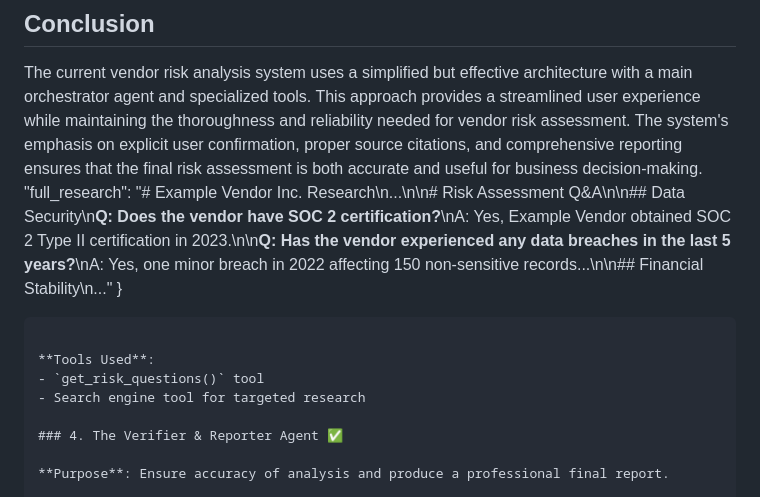
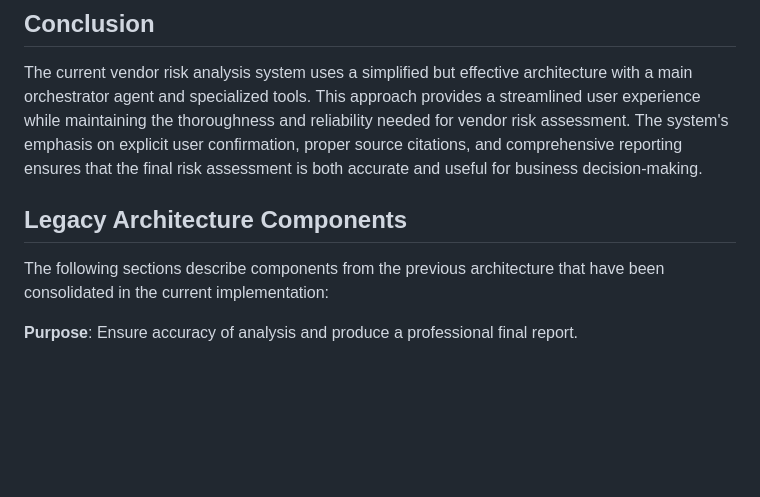
Before and after one commit to cvsubs74/data-graph, a Markdown page: agents/vendor_risk_analysis_agent/README.md, the part around the change. Rendered like a GitHub page; blank space fills up the shorter version.

Commit message:
Formatting changes

````diff
--- a/agents/vendor_risk_analysis_agent/README.md
+++ b/agents/vendor_risk_analysis_agent/README.md
@@ -157,15 +157,10 @@ The system automatically generates a comprehensive report after research is comp
 ## Conclusion
 
 The current vendor risk analysis system uses a simplified but effective architecture with a main orchestrator agent and specialized tools. This approach provides a streamlined user experience while maintaining the thoroughness and reliability needed for vendor risk assessment. The system's emphasis on explicit user confirmation, proper source citations, and comprehensive reporting ensures that the final risk assessment is both accurate and useful for business decision-making.
-  "full_research": "# Example Vendor Inc. Research\n...\n\n# Risk Assessment Q&A\n\n## Data Security\n**Q: Does the vendor have SOC 2 certification?**\nA: Yes, Example Vendor obtained SOC 2 Type II certification in 2023.\n\n**Q: Has the vendor experienced any data breaches in the last 5 years?**\nA: Yes, one minor breach in 2022 affecting 150 non-sensitive records...\n\n## Financial Stability\n..."
-}
-```
 
-**Tools Used**:
-- `get_risk_questions()` tool
-- Search engine tool for targeted research
+## Legacy Architecture Components
 
-### 4. The Verifier & Reporter Agent ✅
+The following sections describe components from the previous architecture that have been consolidated in the current implementation:
 
 **Purpose**: Ensure accuracy of analysis and produce a professional final report.
 
````
